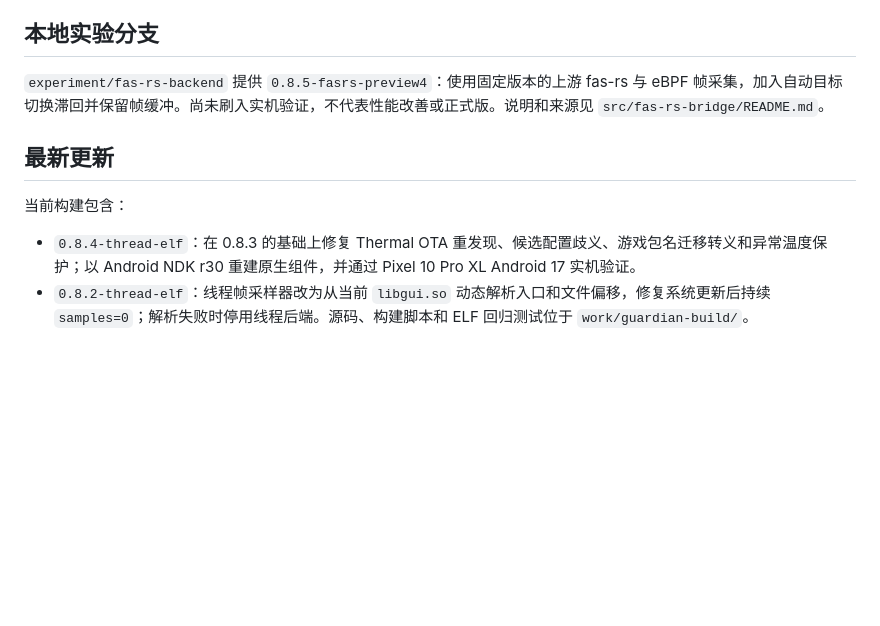
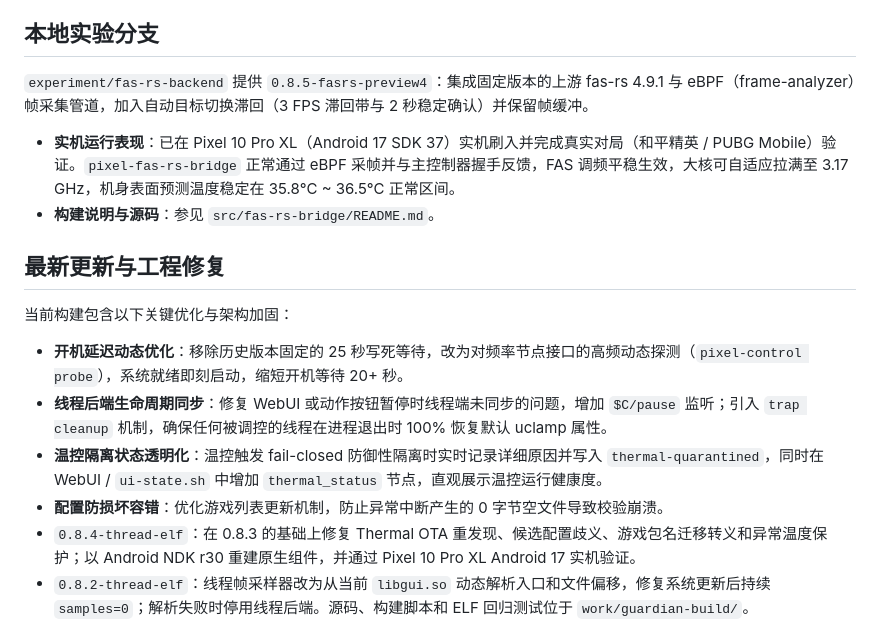
Before and after one commit to sungho-moon/pixel10proxl-android17-thermal-encore, a Markdown page: README.md, the part around the change. Rendered like a GitHub page; blank space fills up the shorter version.

Commit message:
docs: update homepage with real-device validation and runtime hardening

```diff
--- a/README.md
+++ b/README.md
@@ -17,12 +17,19 @@
 
 ## 本地实验分支
 
-`experiment/fas-rs-backend` 提供 `0.8.5-fasrs-preview4`：使用固定版本的上游 fas-rs 与 eBPF 帧采集，加入自动目标切换滞回并保留帧缓冲。尚未刷入实机验证，不代表性能改善或正式版。说明和来源见 `src/fas-rs-bridge/README.md`。
+`experiment/fas-rs-backend` 提供 `0.8.5-fasrs-preview4`：集成固定版本的上游 fas-rs 4.9.1 与 eBPF（frame-analyzer）帧采集管道，加入自动目标切换滞回（3 FPS 滞回带与 2 秒稳定确认）并保留帧缓冲。
 
-## 最新更新
+- **实机运行表现**：已在 Pixel 10 Pro XL（Android 17 SDK 37）实机刷入并完成真实对局（和平精英 / PUBG Mobile）验证。`pixel-fas-rs-bridge` 正常通过 eBPF 采帧并与主控制器握手反馈，FAS 调频平稳生效，大核可自适应拉满至 3.17 GHz，机身表面预测温度稳定在 35.8°C ~ 36.5°C 正常区间。
+- **构建说明与源码**：参见 `src/fas-rs-bridge/README.md`。
 
-当前构建包含：
+## 最新更新与工程修复
 
+当前构建包含以下关键优化与架构加固：
+
+- **开机延迟动态优化**：移除历史版本固定的 25 秒写死等待，改为对频率节点接口的高频动态探测（`pixel-control probe`），系统就绪即刻启动，缩短开机等待 20+ 秒。
+- **线程后端生命周期同步**：修复 WebUI 或动作按钮暂停时线程端未同步的问题，增加 `$C/pause` 监听；引入 `trap cleanup` 机制，确保任何被调控的线程在进程退出时 100% 恢复默认 uclamp 属性。
+- **温控隔离状态透明化**：温控触发 fail-closed 防御性隔离时实时记录详细原因并写入 `thermal-quarantined`，同时在 WebUI / `ui-state.sh` 中增加 `thermal_status` 节点，直观展示温控运行健康度。
+- **配置防损坏容错**：优化游戏列表更新机制，防止异常中断产生的 0 字节空文件导致校验崩溃。
 - `0.8.4-thread-elf`：在 0.8.3 的基础上修复 Thermal OTA 重发现、候选配置歧义、游戏包名迁移转义和异常温度保护；以 Android NDK r30 重建原生组件，并通过 Pixel 10 Pro XL Android 17 实机验证。
 - `0.8.2-thread-elf`：线程帧采样器改为从当前 `libgui.so` 动态解析入口和文件偏移，修复系统更新后持续 `samples=0`；解析失败时停用线程后端。源码、构建脚本和 ELF 回归测试位于 `work/guardian-build/`。
 - 通用兼容性构建 `0.8.1-generic`：温控和调度合并为一个模块；安装提示中英双语。
```
